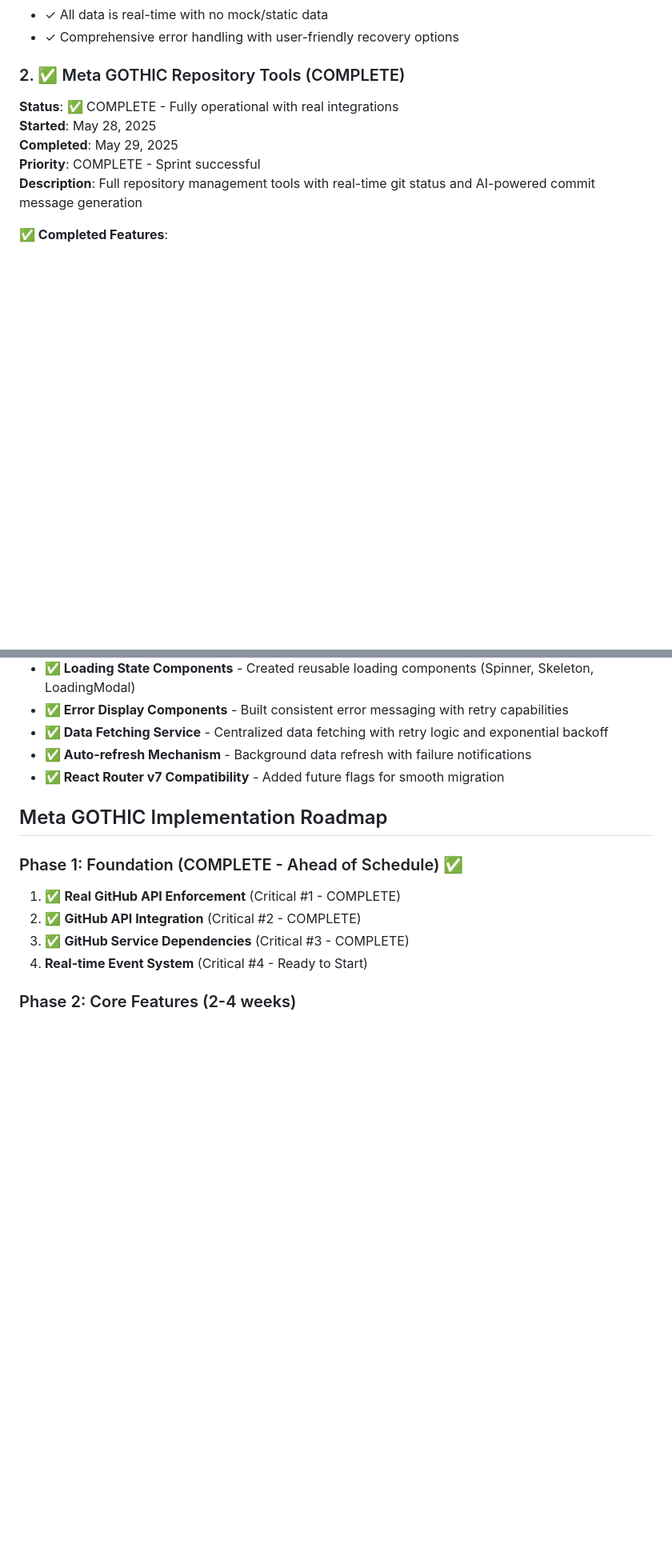
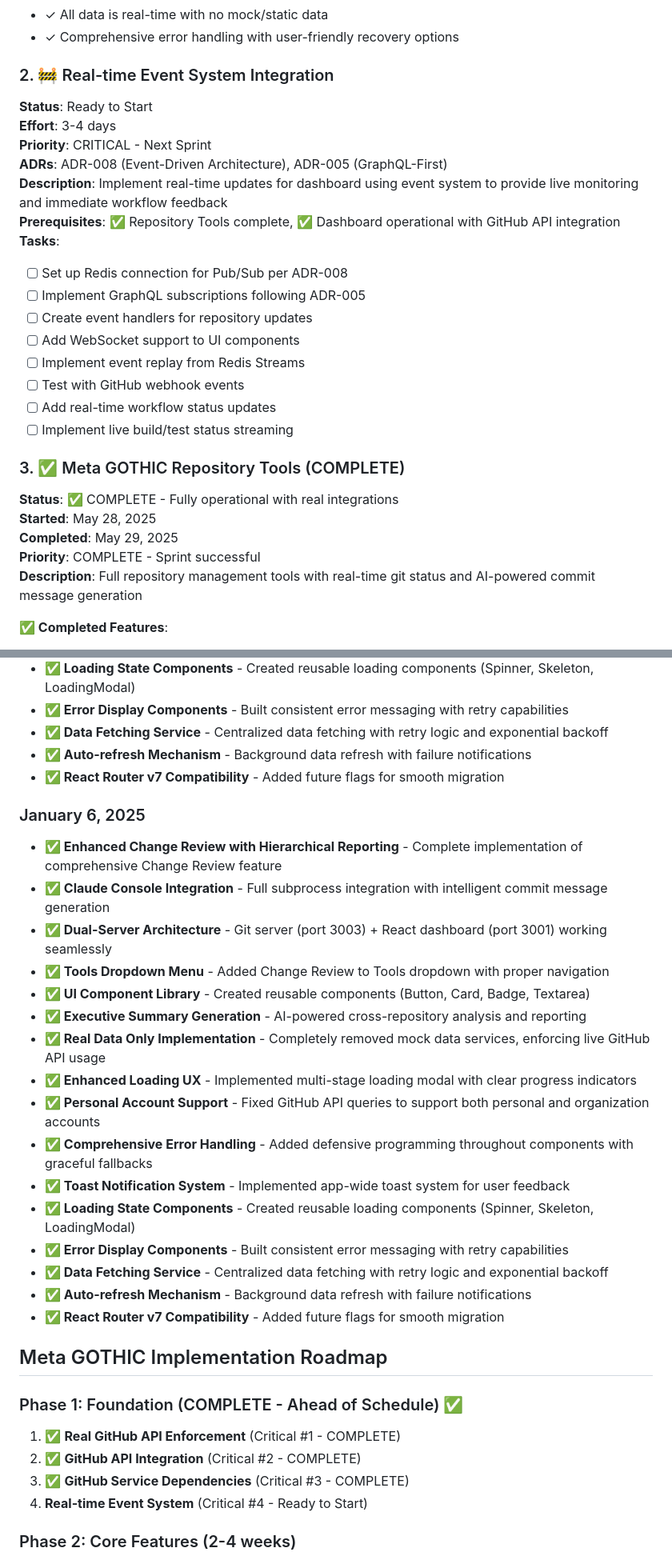
Before and after one commit to ChaseNoCap/meta-gothic-framework, a Markdown page: docs/backlog.md, 2 parts joined by grey strips. Shown: that part at 80% size. Drawn GitHub-style; blank space fills up the shorter version.

```diff
--- a/docs/backlog.md
+++ b/docs/backlog.md
@@ -142,7 +144,24 @@ interface ChangeReviewReport {
 - ✓ All data is real-time with no mock/static data
 - ✓ Comprehensive error handling with user-friendly recovery options
 
-### 2. ✅ Meta GOTHIC Repository Tools (COMPLETE)
+### 2. 🚧 Real-time Event System Integration
+**Status**: Ready to Start
+**Effort**: 3-4 days
+**Priority**: CRITICAL - Next Sprint
+**ADRs**: ADR-008 (Event-Driven Architecture), ADR-005 (GraphQL-First)
+**Description**: Implement real-time updates for dashboard using event system to provide live monitoring and immediate workflow feedback
+**Prerequisites**: ✅ Repository Tools complete, ✅ Dashboard operational with GitHub API integration
+**Tasks**:
+- [ ] Set up Redis connection for Pub/Sub per ADR-008
+- [ ] Implement GraphQL subscriptions following ADR-005
+- [ ] Create event handlers for repository updates
+- [ ] Add WebSocket support to UI components
+- [ ] Implement event replay from Redis Streams
+- [ ] Test with GitHub webhook events
+- [ ] Add real-time workflow status updates
+- [ ] Implement live build/test status streaming
+
+### 3. ✅ Meta GOTHIC Repository Tools (COMPLETE)
 **Status**: ✅ COMPLETE - Fully operational with real integrations
 **Started**: May 28, 2025
 **Completed**: May 29, 2025
@@ -498,6 +486,24 @@ npm run dev
 - **✅ Auto-refresh Mechanism** - Background data refresh with failure notifications
 - **✅ React Router v7 Compatibility** - Added future flags for smooth migration
 
+### January 6, 2025
+- **✅ Enhanced Change Review with Hierarchical Reporting** - Complete implementation of comprehensive Change Review feature
+- **✅ Claude Console Integration** - Full subprocess integration with intelligent commit message generation
+- **✅ Dual-Server Architecture** - Git server (port 3003) + React dashboard (port 3001) working seamlessly
+- **✅ Tools Dropdown Menu** - Added Change Review to Tools dropdown with proper navigation
+- **✅ UI Component Library** - Created reusable components (Button, Card, Badge, Textarea)
+- **✅ Executive Summary Generation** - AI-powered cross-repository analysis and reporting
+- **✅ Real Data Only Implementation** - Completely removed mock data services, enforcing live GitHub API usage
+- **✅ Enhanced Loading UX** - Implemented multi-stage loading modal with clear progress indicators
+- **✅ Personal Account Support** - Fixed GitHub API queries to support both personal and organization accounts
+- **✅ Comprehensive Error Handling** - Added defensive programming throughout components with graceful fallbacks
+- **✅ Toast Notification System** - Implemented app-wide toast system for user feedback
+- **✅ Loading State Components** - Created reusable loading components (Spinner, Skeleton, LoadingModal)
+- **✅ Error Display Components** - Built consistent error messaging with retry capabilities
+- **✅ Data Fetching Service** - Centralized data fetching with retry logic and exponential backoff
+- **✅ Auto-refresh Mechanism** - Background data refresh with failure notifications
+- **✅ React Router v7 Compatibility** - Added future flags for smooth migration
+
 ## Meta GOTHIC Implementation Roadmap
 
 ### Phase 1: Foundation (COMPLETE - Ahead of Schedule) ✅
```
Also changed, not shown: other parts of docs/backlog.md (+36 -65 lines).
